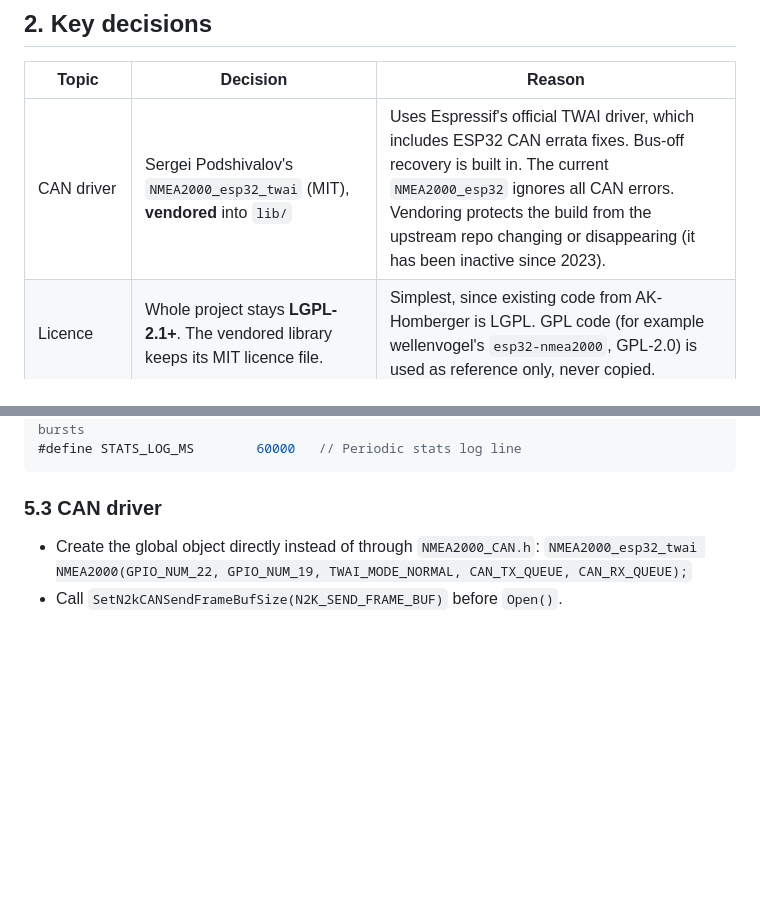
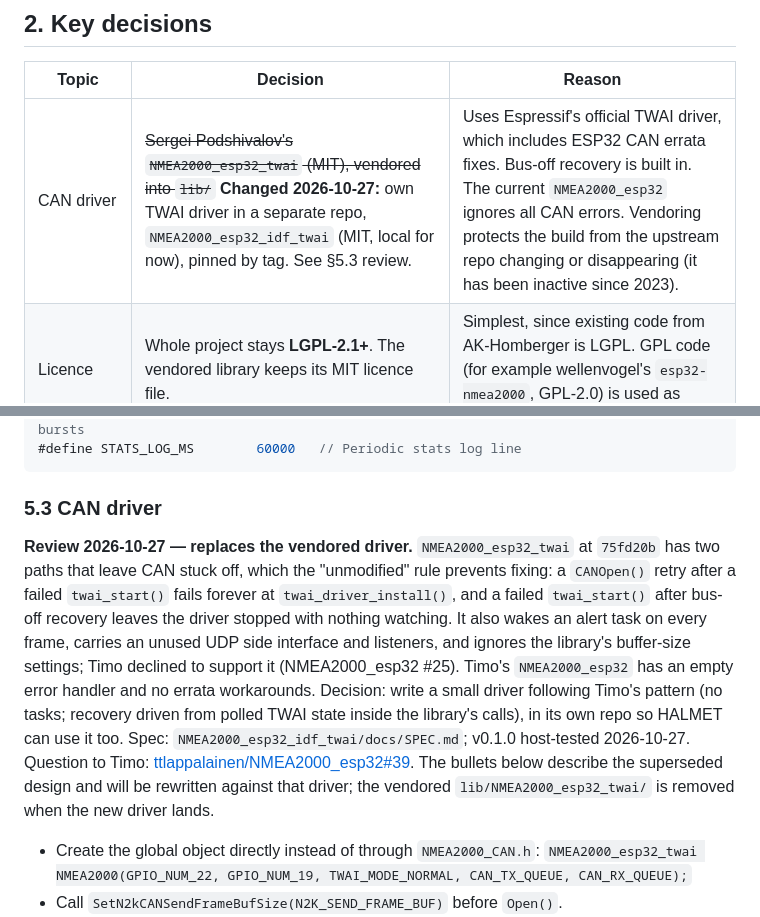
Before and after one commit to jtroyer76/N2k.AIS_Gateway, a Markdown page: docs/SPEC.md, 2 parts joined by grey strips. Drawn GitHub-style; blank space fills up the shorter version.

Commit message:
Spec: replace vendored twai driver with own NMEA2000_esp32_idf_twai (review 2026-10-27)

````diff
--- a/docs/SPEC.md
+++ b/docs/SPEC.md
@@ -22,7 +22,7 @@ It replaces the current path (WatchMate USB → SignalK on a Pi → N2k). The ga
 
 | Topic | Decision | Reason |
 |---|---|---|
-| CAN driver | Sergei Podshivalov's `NMEA2000_esp32_twai` (MIT), **vendored** into `lib/` | Uses Espressif's official TWAI driver, which includes ESP32 CAN errata fixes. Bus-off recovery is built in. The current `NMEA2000_esp32` ignores all CAN errors. Vendoring protects the build from the upstream repo changing or disappearing (it has been inactive since 2023). |
+| CAN driver | ~~Sergei Podshivalov's `NMEA2000_esp32_twai` (MIT), vendored into `lib/`~~ **Changed 2026-10-27:** own TWAI driver in a separate repo, `NMEA2000_esp32_idf_twai` (MIT, local for now), pinned by tag. See §5.3 review. | Uses Espressif's official TWAI driver, which includes ESP32 CAN errata fixes. Bus-off recovery is built in. The current `NMEA2000_esp32` ignores all CAN errors. Vendoring protects the build from the upstream repo changing or disappearing (it has been inactive since 2023). |
 | Licence | Whole project stays **LGPL-2.1+**. The vendored library keeps its MIT licence file. | Simplest, since existing code from AK-Homberger is LGPL. GPL code (for example wellenvogel's `esp32-nmea2000`, GPL-2.0) is used as reference only, never copied. |
 | Platform | `espressif32 @ 6.8.1` (Arduino core 2.0.17) | Newer bug-fix baseline. The ESP-IDF features used (TWAI, task watchdog, app rollback) are all available in it. |
 | Settings | Compile-time: `include/Config.h`, and `include/secrets.h` (gitignored) | Single boat; the network rarely changes. |
@@ -88,6 +88,9 @@ Install in a sealed enclosure with cable glands and a Micro-C drop cable, and co
 ```
 
 ### 5.3 CAN driver
+
+**Review 2026-10-27 — replaces the vendored driver.** `NMEA2000_esp32_twai` at `75fd20b` has two paths that leave CAN stuck off, which the "unmodified" rule prevents fixing: a `CANOpen()` retry after a failed `twai_start()` fails forever at `twai_driver_install()`, and a failed `twai_start()` after bus-off recovery leaves the driver stopped with nothing watching. It also wakes an alert task on every frame, carries an unused UDP side interface and listeners, and ignores the library's buffer-size settings; Timo declined to support it (NMEA2000_esp32 #25). Timo's `NMEA2000_esp32` has an empty error handler and no errata workarounds. Decision: write a small driver following Timo's pattern (no tasks; recovery driven from polled TWAI state inside the library's calls), in its own repo so HALMET can use it too. Spec: `NMEA2000_esp32_idf_twai/docs/SPEC.md`; v0.1.0 host-tested 2026-10-27. Question to Timo: [ttlappalainen/NMEA2000_esp32#39](https://github.com/ttlappalainen/NMEA2000_esp32/issues/39). The bullets below describe the superseded design and will be rewritten against that driver; the vendored `lib/NMEA2000_esp32_twai/` is removed when the new driver lands.
+
 - Create the global object directly instead of through `NMEA2000_CAN.h`:
   `NMEA2000_esp32_twai NMEA2000(GPIO_NUM_22, GPIO_NUM_19, TWAI_MODE_NORMAL, CAN_TX_QUEUE, CAN_RX_QUEUE);`
 - Call `SetN2kCANSendFrameBufSize(N2K_SEND_FRAME_BUF)` before `Open()`.
````
